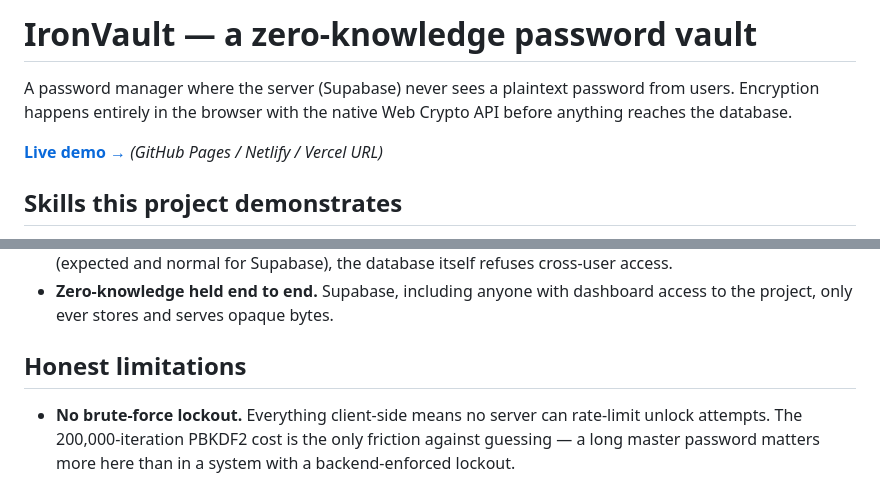
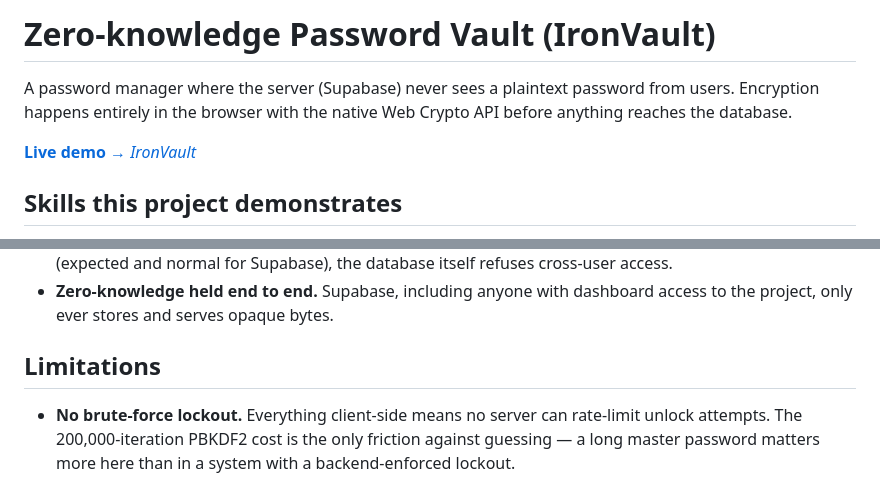
Before and after one commit to mzyaazul/ironvault-pw-manager, a Markdown page: README.md, 2 parts joined by grey strips. GitHub-like rendering.

```diff
--- a/README.md
+++ b/README.md
@@ -1,11 +1,11 @@
-# IronVault — a zero-knowledge password vault
+# Zero-knowledge Password Vault (IronVault)
 
 A password manager where the server (Supabase) never sees a plaintext
 password from users. Encryption happens entirely
 in the browser with the native Web Crypto API before anything reaches the
 database.
 
-**[Live demo →](#)** *(GitHub Pages / Netlify / Vercel URL)*
+**[Live demo →](#)** *[IronVault](https://ironvault-pw-manager.netlify.app/)*
 
 ## Skills this project demonstrates
 
@@ -60,7 +60,7 @@ database.
   dashboard access to the project, only ever stores and serves opaque
   bytes.
 
-## Honest limitations
+##  Limitations
 
 - **No brute-force lockout.** Everything client-side means no server can
   rate-limit unlock attempts. The 200,000-iteration PBKDF2 cost is the only
```
